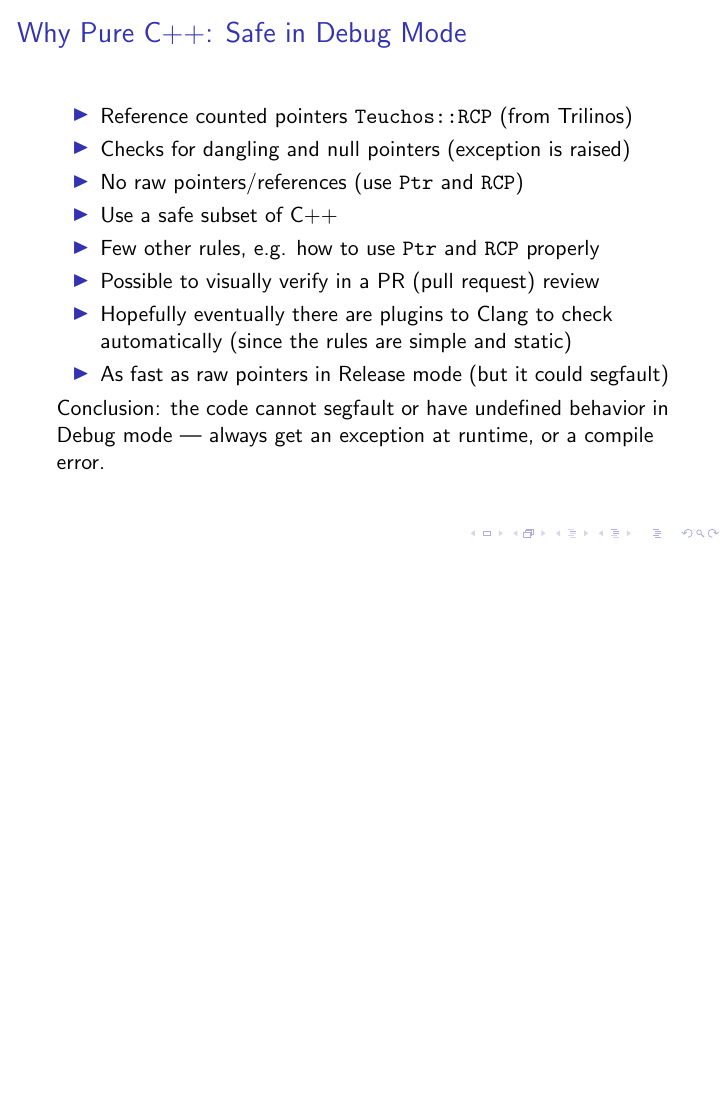
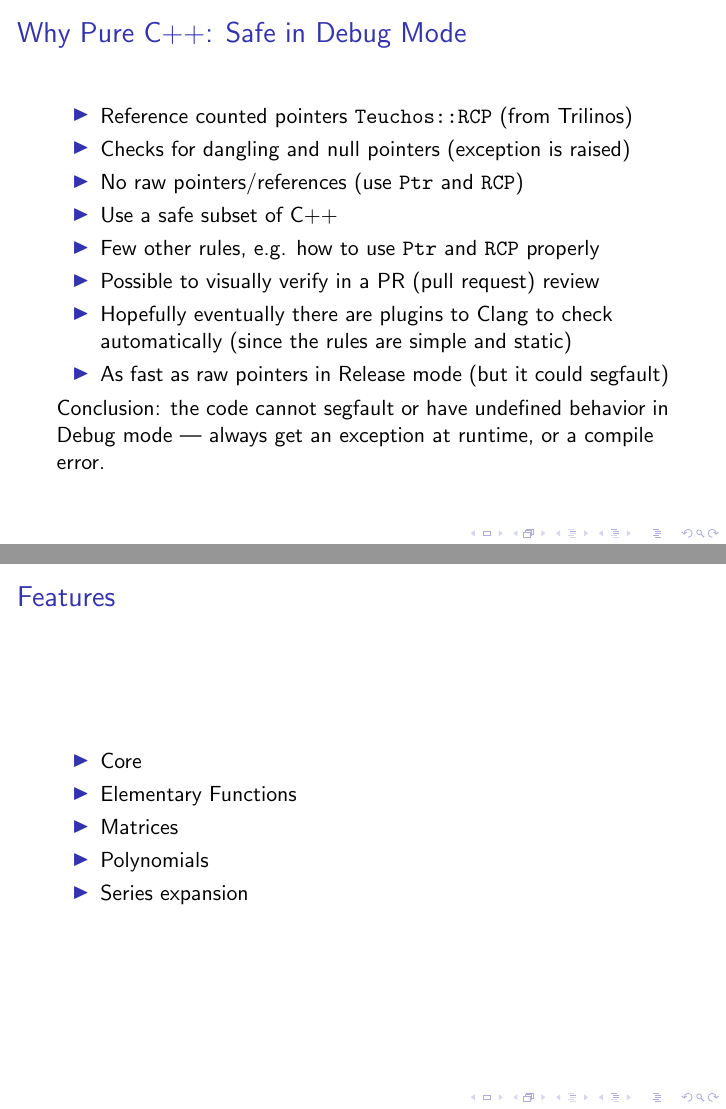
Before and after one commit to certik/scipy-2016-symengine-talk, LaTeX slides (talk.tex): page 8 of 30 before the commit and pages 8 and 9 of 31 after it, the two joined at a grey line, the shorter picture padded with empty space. Compiled offline with pdfLaTeX.

Commit message:
Add features

```diff
--- a/talk.tex
+++ b/talk.tex
@@ -122,6 +122,17 @@ SymPy speed is sometimes insufficient
     mode --- always get an exception at runtime, or a compile error.
 \end{frame}
 
+
+\begin{frame}
+\frametitle{Features}
+\begin{itemize}
+    \item Core
+    \item Elementary Functions
+    \item Matrices
+    \item Polynomials
+    \item Series expansion
+\end{itemize}
+\end{frame}
 
 
 \begin{frame}[fragile]
```
